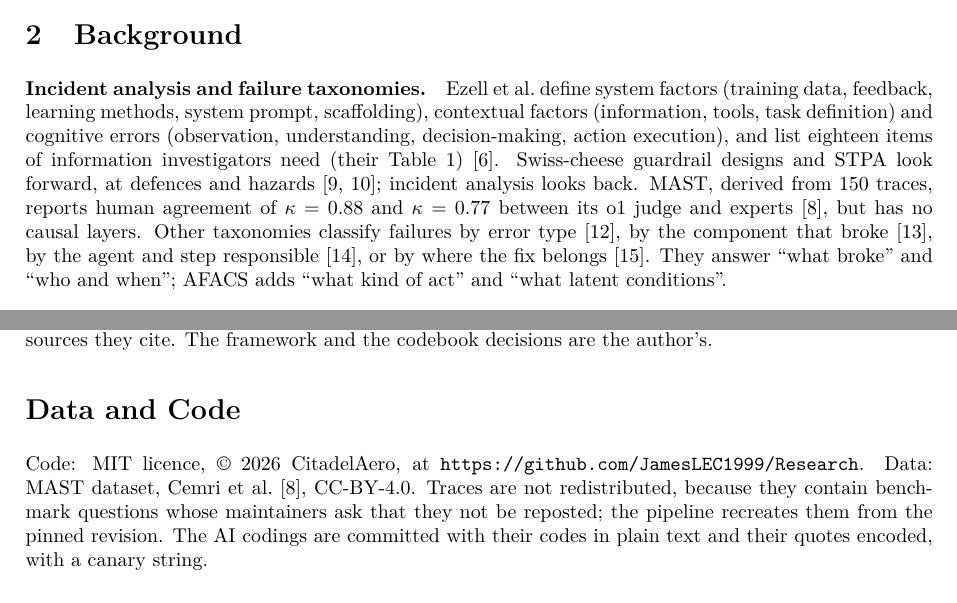
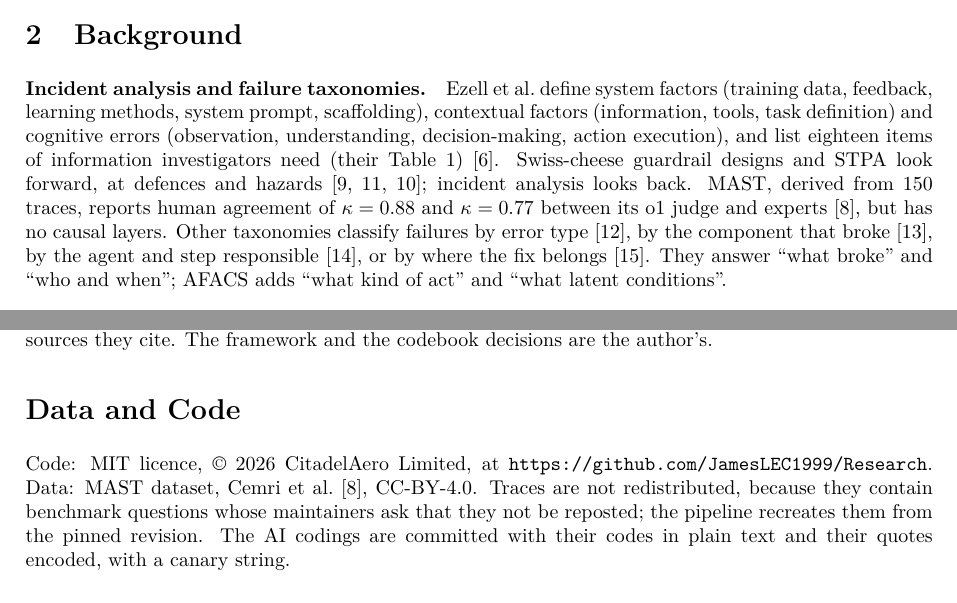
Before and after one commit to JamesLeCuirot/Research, a LaTeX paper (paper/afacs.tex): two parts of pages 2 and 11 of 15, joined at a grey line, cut so that both start at the same text. Compiled offline with pdfLaTeX.

Commit message:
Code licensed to CitadelAero Limited; cite Leveson for STPA
Co-Authored-By: Claude Opus 5.5 <noreply@anthropic.com>
Claude-Session: https://claude.ai/code/session_01KaEFS39YZUjkGF7oQStm7K

```diff
--- a/paper/afacs.tex
+++ b/paper/afacs.tex
@@ -137,7 +137,7 @@ contextual factors (information, tools, task definition) and cognitive errors
 (observation, understanding, decision-making, action execution), and list
 eighteen items of information investigators need (their
 Table~1)~\cite{ezell2025incident}. Swiss-cheese guardrail designs and STPA look
-forward, at defences and hazards~\cite{shamsujjoha2024swisscheese,mylius2025stpa};
+forward, at defences and hazards~\cite{shamsujjoha2024swisscheese,leveson2012engineering,mylius2025stpa};
 incident analysis looks back. MAST, derived from 150 traces, reports human
 agreement of $\kappa=0.88$ and $\kappa=0.77$ between its o1 judge and
 experts~\cite{cemri2025mast}, but has no causal layers. Other taxonomies classify
@@ -666,7 +666,7 @@ sources they cite. The framework and the codebook decisions are the author's.
 
 \section*{Data and Code}
 
-Code: MIT licence, \textcopyright{} 2026 CitadelAero, at
+Code: MIT licence, \textcopyright{} 2026 CitadelAero Limited, at
 \url{https://github.com/JamesLEC1999/Research}. Data: MAST dataset, Cemri et
 al.~\cite{cemri2025mast}, CC-BY-4.0. Traces are not redistributed, because they
 contain benchmark questions whose maintainers ask that they not be reposted; the
```
Also changed, not shown: README.md, paper/afacs.pdf, 1 other file.
